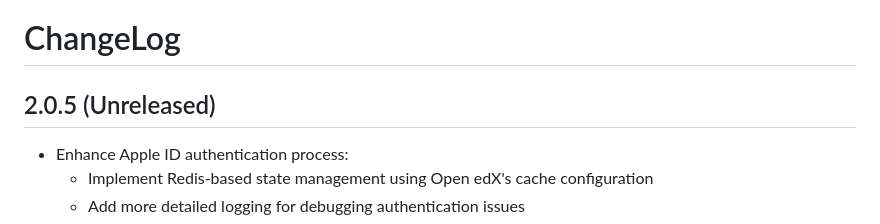
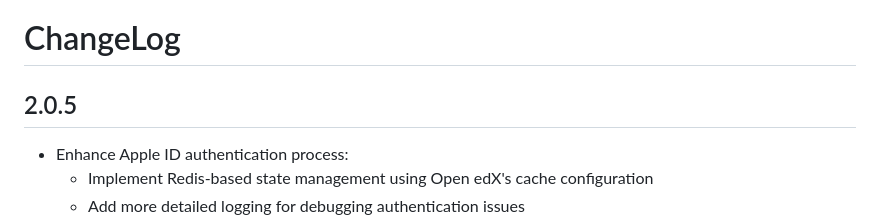
Before and after one commit to iblai/ibl-edx-third-party-auth-app, a Markdown page: CHANGELOG.md, the part around the change. GitHub-like rendering.

Commit message:
update to changelog

```diff
--- a/CHANGELOG.md
+++ b/CHANGELOG.md
@@ -1,5 +1,6 @@
 # ChangeLog
-## 2.0.5 (Unreleased)
+
+## 2.0.5
 - Enhance Apple ID authentication process:
   - Implement Redis-based state management using Open edX's cache configuration
   - Add more detailed logging for debugging authentication issues
```
